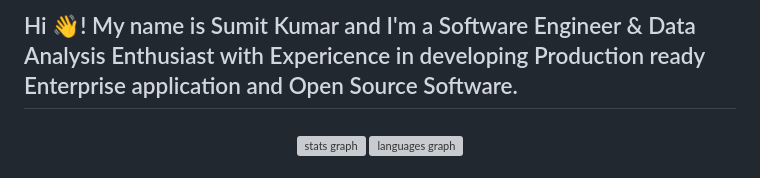
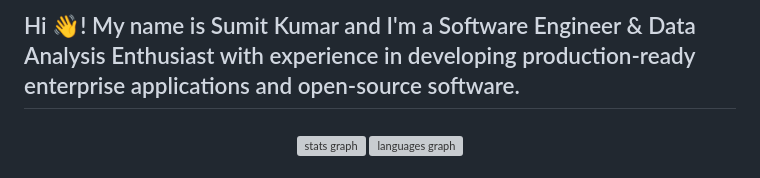
Before and after one commit to sumitkumarbittu/sumitkumarbittu, a Markdown page: README.md, the part around one of its changes. Rendered like a GitHub page; grey boxes are pictures that could not be loaded.

Commit message:
Fix typos and update images in README
Corrected typos and updated image sources in README.

```diff
--- a/README.md
+++ b/README.md
@@ -1,4 +1,4 @@
-<h2 align="left">Hi 👋! My name is Sumit Kumar and I'm a Software Engineer & Data Analysis Enthusiast with Expericence in developing Production ready Enterprise application and Open Source Software.</h2>
+<h2 align="left">Hi 👋! My name is Sumit Kumar and I'm a Software Engineer & Data Analysis Enthusiast with experience in developing production-ready enterprise applications and open-source software.</h2>
 
 ###
 
```
Also changed, not shown: other parts of README.md (+16 -16 lines).
